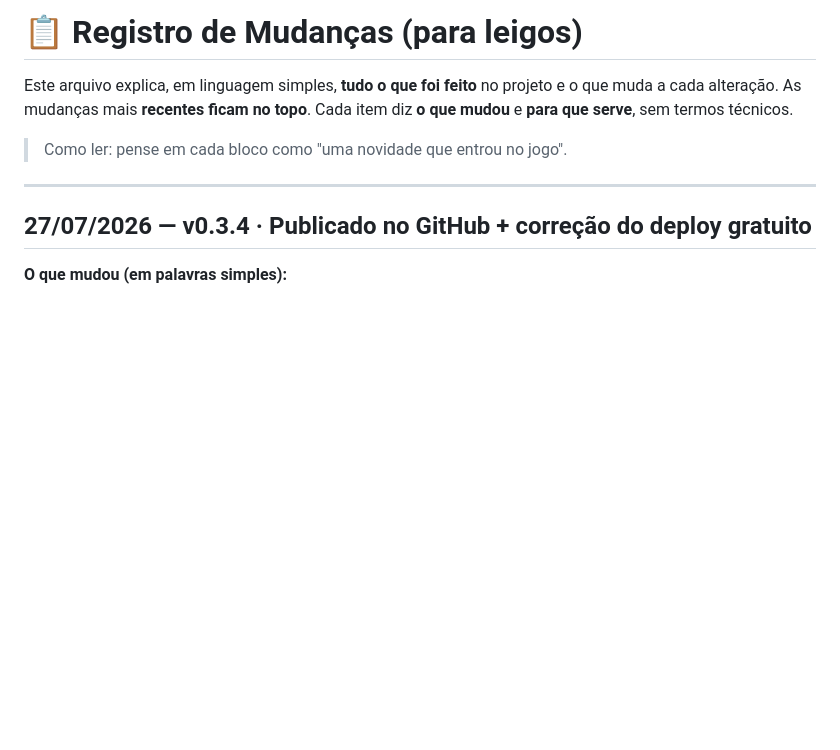
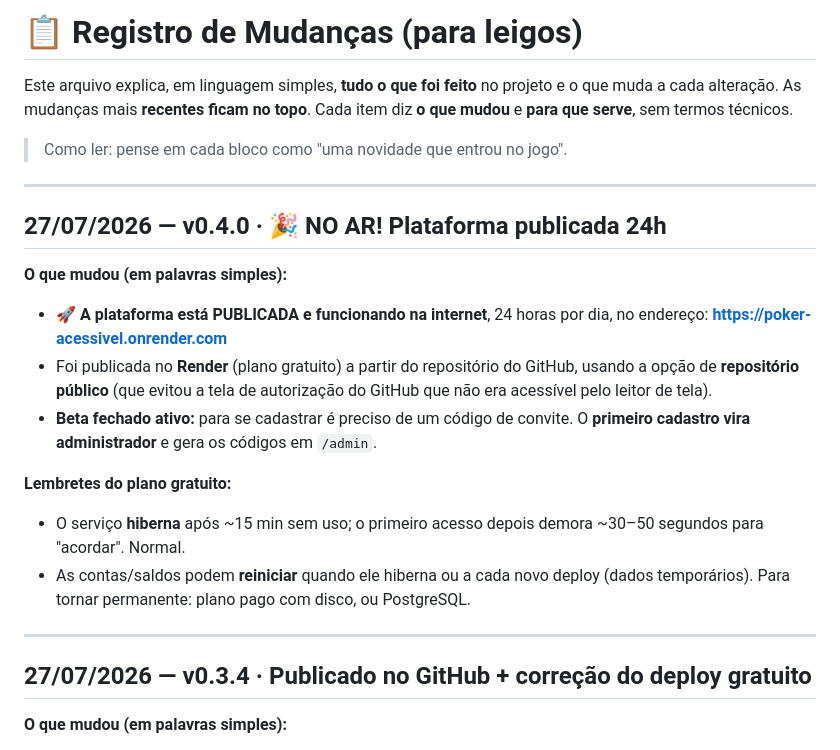
Before and after one commit to xandentro1-collab/poker-acessivel, a Markdown page: MUDANCAS.md, the part around the change. GitHub-like rendering; blank space fills up the shorter version.

Commit message:
v0.4.0 — plataforma no ar em poker-acessivel.onrender.com
Co-Authored-By: Claude Opus 4.8 <noreply@anthropic.com>

```diff
--- a/MUDANCAS.md
+++ b/MUDANCAS.md
@@ -5,6 +5,26 @@ que muda a cada alteração. As mudanças mais **recentes ficam no topo**. Cada
 diz **o que mudou** e **para que serve**, sem termos técnicos.
 
 > Como ler: pense em cada bloco como "uma novidade que entrou no jogo".
+
+---
+
+## 27/07/2026 — v0.4.0 · 🎉 NO AR! Plataforma publicada 24h
+
+**O que mudou (em palavras simples):**
+
+- 🚀 **A plataforma está PUBLICADA e funcionando na internet**, 24 horas por dia, no
+  endereço: **https://poker-acessivel.onrender.com**
+- Foi publicada no **Render** (plano gratuito) a partir do repositório do GitHub,
+  usando a opção de **repositório público** (que evitou a tela de autorização do
+  GitHub que não era acessível pelo leitor de tela).
+- **Beta fechado ativo:** para se cadastrar é preciso de um código de convite. O
+  **primeiro cadastro vira administrador** e gera os códigos em `/admin`.
+
+**Lembretes do plano gratuito:**
+- O serviço **hiberna** após ~15 min sem uso; o primeiro acesso depois demora
+  ~30–50 segundos para "acordar". Normal.
+- As contas/saldos podem **reiniciar** quando ele hiberna ou a cada novo deploy
+  (dados temporários). Para tornar permanente: plano pago com disco, ou PostgreSQL.
 
 ---
 
```
